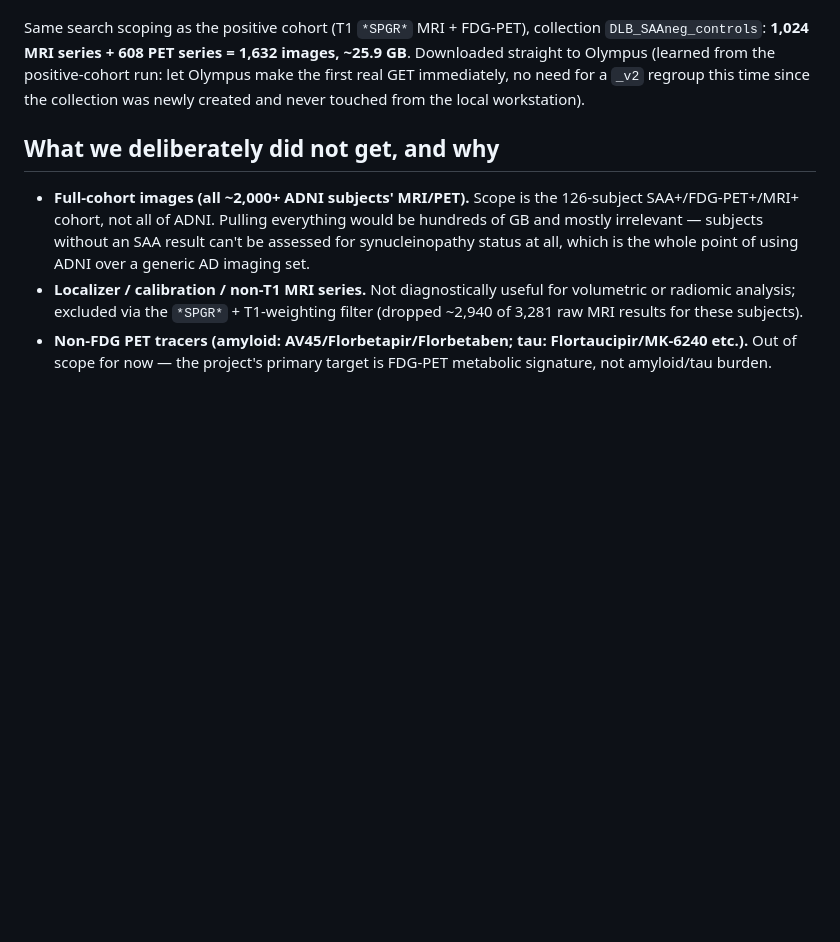
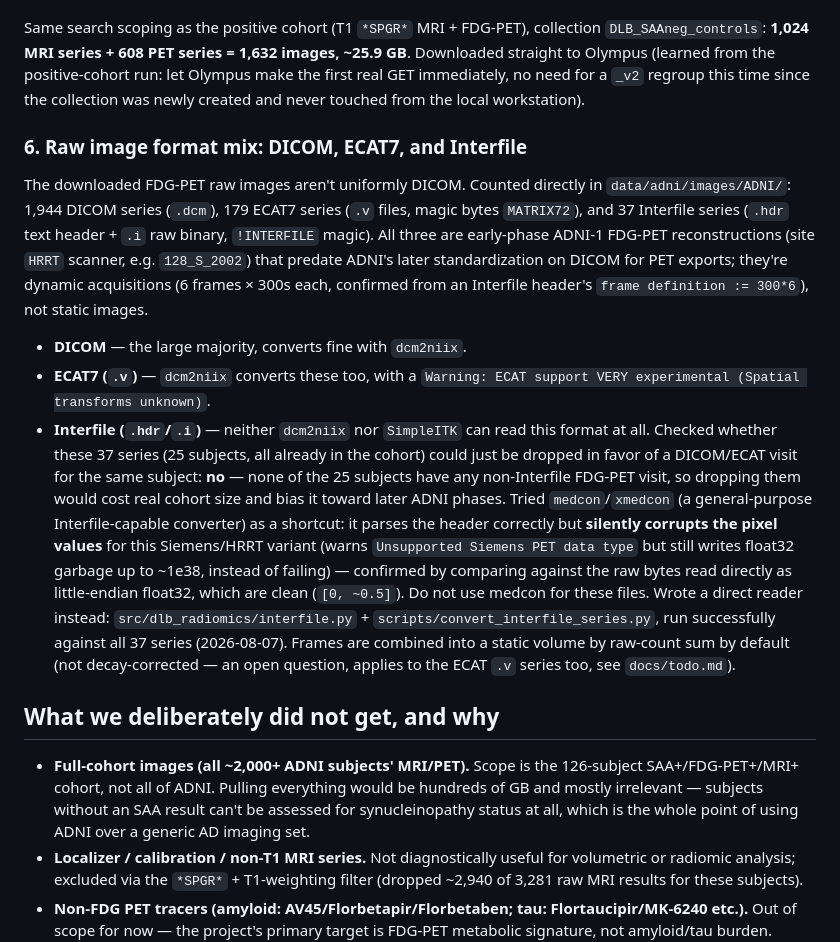
Before and after one commit to CheesyChocolate/Lewy_body, a Markdown page: docs/data_acquisition.md, the part around the change. GitHub-like rendering; blank space fills up the shorter version.

Commit message:
docs: record raw image format mix and Interfile fix in data acquisition notes

```diff
--- a/docs/data_acquisition.md
+++ b/docs/data_acquisition.md
@@ -131,6 +131,35 @@ Downloaded straight to Olympus (learned from the positive-cohort run: let Olympu
 the first real GET immediately, no need for a `_v2` regroup this time since the
 collection was newly created and never touched from the local workstation).
 
+### 6. Raw image format mix: DICOM, ECAT7, and Interfile
+
+The downloaded FDG-PET raw images aren't uniformly DICOM. Counted directly in
+`data/adni/images/ADNI/`: 1,944 DICOM series (`.dcm`), 179 ECAT7 series (`.v` files,
+magic bytes `MATRIX72`), and 37 Interfile series (`.hdr` text header + `.i` raw binary,
+`!INTERFILE` magic). All three are early-phase ADNI-1 FDG-PET reconstructions (site
+`HRRT` scanner, e.g. `128_S_2002`) that predate ADNI's later standardization on DICOM for
+PET exports; they're dynamic acquisitions (6 frames × 300s each, confirmed from an
+Interfile header's `frame definition := 300*6`), not static images.
+
+- **DICOM** — the large majority, converts fine with `dcm2niix`.
+- **ECAT7 (`.v`)** — `dcm2niix` converts these too, with a
+  `Warning: ECAT support VERY experimental (Spatial transforms unknown)`.
+- **Interfile (`.hdr`/`.i`)** — neither `dcm2niix` nor `SimpleITK` can read this format at
+  all. Checked whether these 37 series (25 subjects, all already in the cohort) could
+  just be dropped in favor of a DICOM/ECAT visit for the same subject: **no** — none of
+  the 25 subjects have any non-Interfile FDG-PET visit, so dropping them would cost real
+  cohort size and bias it toward later ADNI phases. Tried `medcon`/`xmedcon` (a
+  general-purpose Interfile-capable converter) as a shortcut: it parses the header
+  correctly but **silently corrupts the pixel values** for this Siemens/HRRT variant
+  (warns `Unsupported Siemens PET data type` but still writes float32 garbage up to
+  ~1e38, instead of failing) — confirmed by comparing against the raw bytes read directly
+  as little-endian float32, which are clean (`[0, ~0.5]`). Do not use medcon for these
+  files. Wrote a direct reader instead: `src/dlb_radiomics/interfile.py` +
+  `scripts/convert_interfile_series.py`, run successfully against all 37 series
+  (2026-08-07). Frames are combined into a static volume by raw-count sum by default
+  (not decay-corrected — an open question, applies to the ECAT `.v` series too, see
+  `docs/todo.md`).
+
 ## What we deliberately did not get, and why
 
 - **Full-cohort images (all ~2,000+ ADNI subjects' MRI/PET).** Scope is the 126-subject
```
